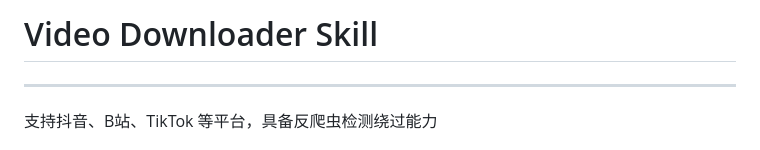
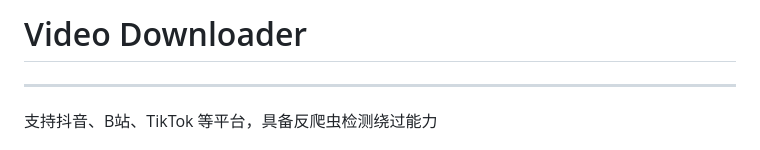
Before and after one commit to zaynzhu/vdl, a Markdown page: README.md, the part around the change. Rendered like a GitHub page.

Commit message:
Update README.md
fix

```diff
--- a/README.md
+++ b/README.md
@@ -1,4 +1,4 @@
-# Video Downloader Skill
+# Video Downloader
 
 ****
 
```
